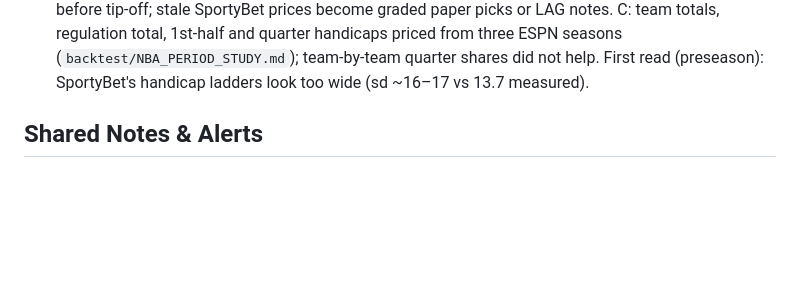
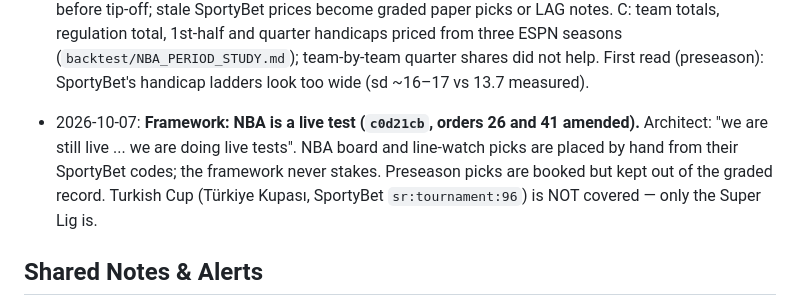
Before and after one commit to Tolar07/omniroute-test, a Markdown page: docs/STATE.md, the part around the change. Rendered like a GitHub page; blank space fills up the shorter version.

Commit message:
Log NBA live test; point olp_xdv at framework main (c0d21cb)
Co-Authored-By: Claude Opus 5.5 <noreply@anthropic.com>

```diff
--- a/docs/STATE.md
+++ b/docs/STATE.md
@@ -35,6 +35,7 @@
 - 2026-10-07: **Framework NBA mapping + shadow model (framework `505c87c`, `a888efc`).** `engine/nba_teams.py` is one table for all 30 NBA teams: ESPN id/code, SportyBet's Sportradar id (27 read live; Clippers, Kings, Raptors pending — a run flags the first id seen), the bet365 name (draft until checked in the app, like the football bet365 board) and NBA_Betting's code. The NBA paper board (order 41) now matches SportyBet to ESPN through it and shows each pick's bet365 line with a 'take at' price. The external NBA_Betting model is stored beside each pick in shadow only — it never chooses a pick.
 - 2026-10-07: **Framework: all 30 NBA SportyBet ids on file (`45a7889`).** Clippers (3425), Kings (3413) and Raptors (3433) added from Sportradar's public stats service, which names all 27 ids read from SportyBet's feed exactly as SportyBet does.
 - 2026-10-07: **Framework NBA ladder study, line watch, period markets (`2e5c095`).** Paper only, Architect's chat only (order 41). A: every SportyBet NBA ladder saved with its implied spread (`backtest/NBA_LADDER_STUDY.md`). B: `nba_watch.yml` checks the sharp line vs SportyBet every 15 min before tip-off; stale SportyBet prices become graded paper picks or LAG notes. C: team totals, regulation total, 1st-half and quarter handicaps priced from three ESPN seasons (`backtest/NBA_PERIOD_STUDY.md`); team-by-team quarter shares did not help. First read (preseason): SportyBet's handicap ladders look too wide (sd ~16–17 vs 13.7 measured).
+- 2026-10-07: **Framework: NBA is a live test (`c0d21cb`, orders 26 and 41 amended).** Architect: "we are still live ... we are doing live tests". NBA board and line-watch picks are placed by hand from their SportyBet codes; the framework never stakes. Preseason picks are booked but kept out of the graded record. Turkish Cup (Türkiye Kupası, SportyBet `sr:tournament:96`) is NOT covered — only the Super Lig is.
 
 ## Shared Notes & Alerts
 
```
